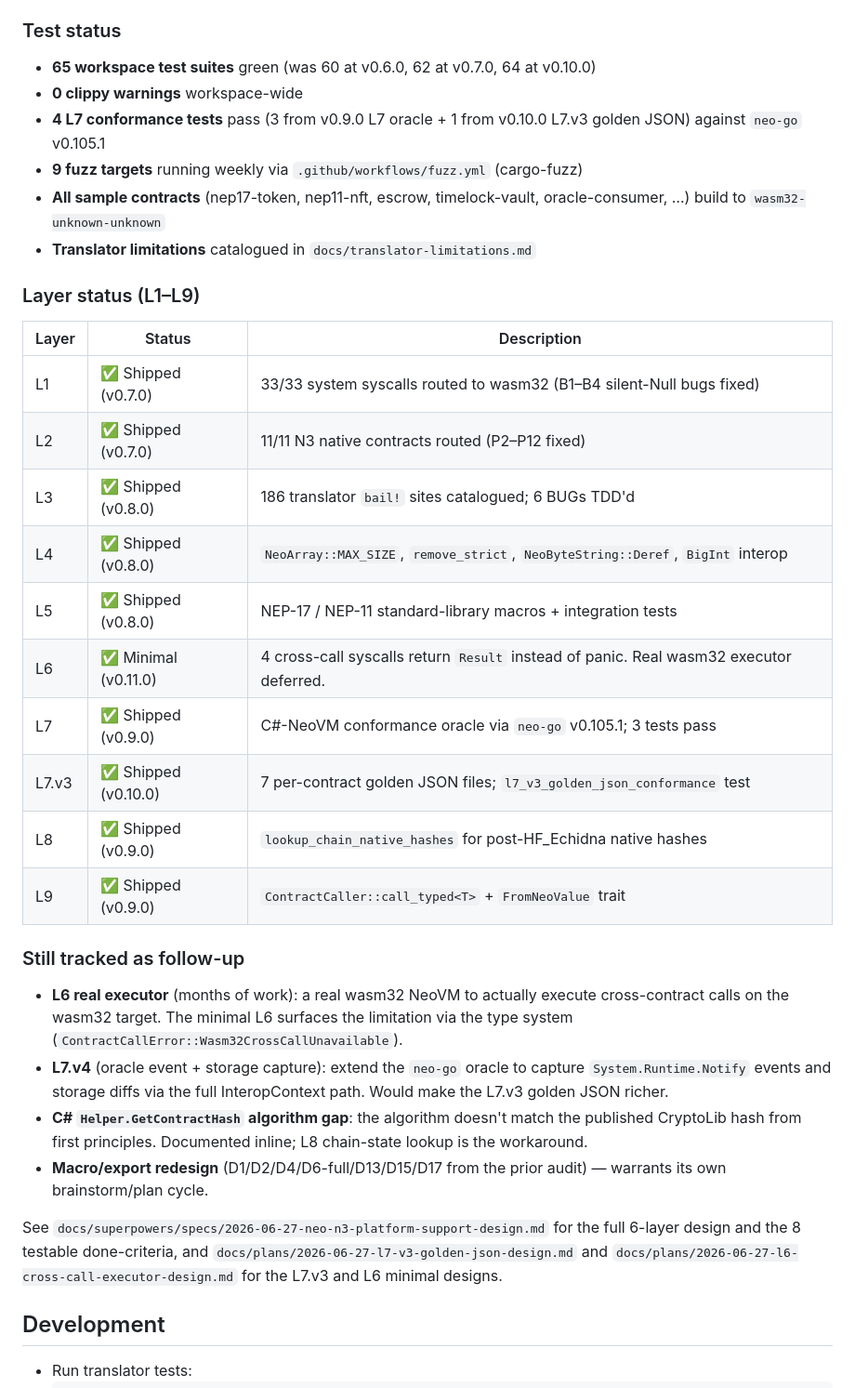
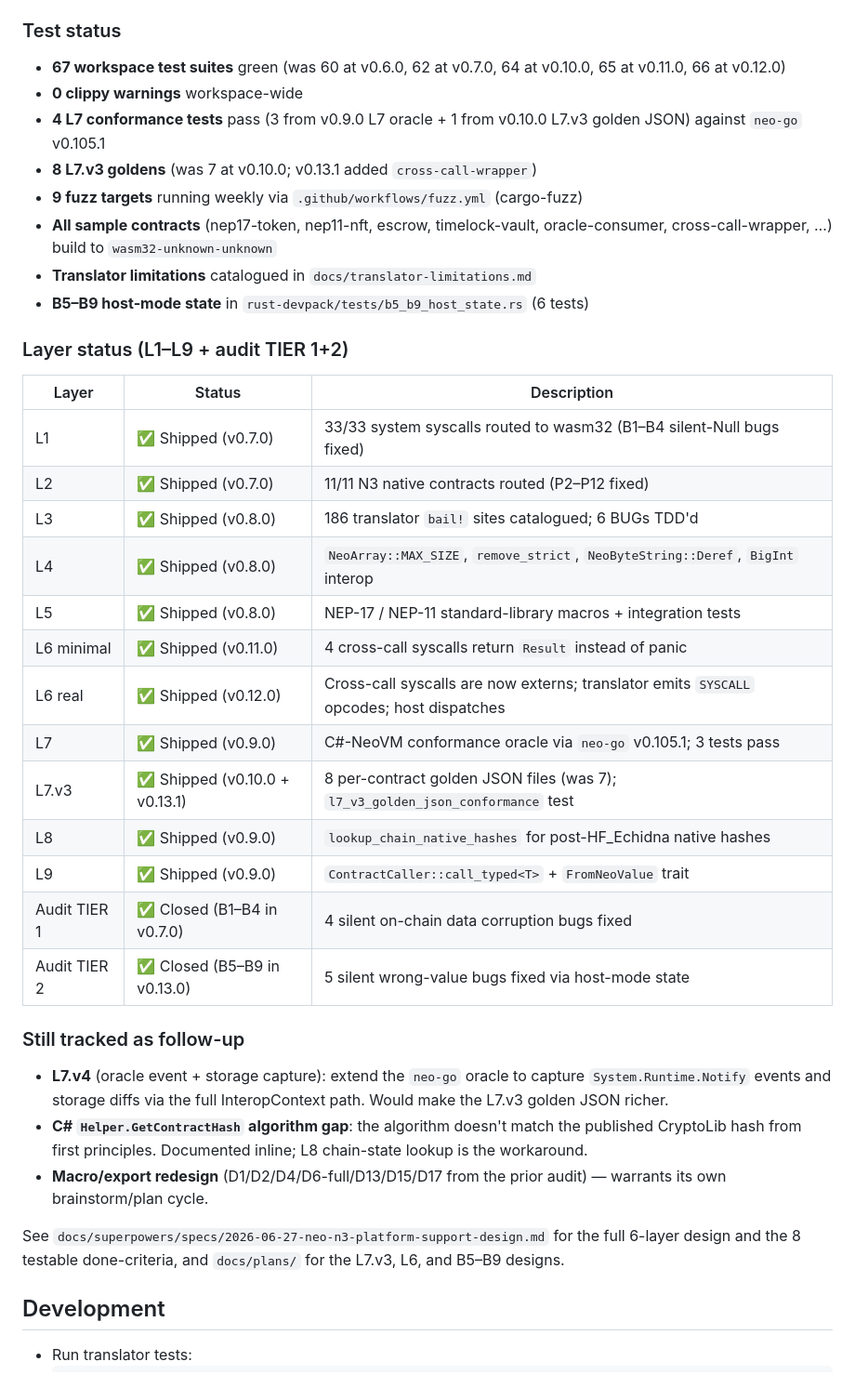
Before and after one commit to r3e-network/neo-devpack-rust, a Markdown page: README.md, the part around one of its changes. Shown at 93% size. Rendered like a GitHub page.

```diff
--- a/README.md
+++ b/README.md
@@ -417,20 +420,24 @@ real hashes. See `wasm-neovm/src/native_contracts.rs`.
 
 ### Test status
 
-- **65 workspace test suites** green (was 60 at v0.6.0, 62 at
-  v0.7.0, 64 at v0.10.0)
+- **67 workspace test suites** green (was 60 at v0.6.0, 62 at
+  v0.7.0, 64 at v0.10.0, 65 at v0.11.0, 66 at v0.12.0)
 - **0 clippy warnings** workspace-wide
 - **4 L7 conformance tests** pass (3 from v0.9.0 L7 oracle +
   1 from v0.10.0 L7.v3 golden JSON) against `neo-go` v0.105.1
+- **8 L7.v3 goldens** (was 7 at v0.10.0; v0.13.1 added
+  `cross-call-wrapper`)
 - **9 fuzz targets** running weekly via
   `.github/workflows/fuzz.yml` (cargo-fuzz)
 - **All sample contracts** (nep17-token, nep11-nft, escrow,
-  timelock-vault, oracle-consumer, …) build to
-  `wasm32-unknown-unknown`
+  timelock-vault, oracle-consumer, cross-call-wrapper, …)
+  build to `wasm32-unknown-unknown`
 - **Translator limitations** catalogued in
   `docs/translator-limitations.md`
+- **B5–B9 host-mode state** in `rust-devpack/tests/b5_b9_host_state.rs`
+  (6 tests)
 
-### Layer status (L1–L9)
+### Layer status (L1–L9 + audit TIER 1+2)
 
 | Layer | Status | Description |
 |---|---|---|
@@ -439,18 +446,17 @@ real hashes. See `wasm-neovm/src/native_contracts.rs`.
 | L3 | ✅ Shipped (v0.8.0) | 186 translator `bail!` sites catalogued; 6 BUGs TDD'd |
 | L4 | ✅ Shipped (v0.8.0) | `NeoArray::MAX_SIZE`, `remove_strict`, `NeoByteString::Deref`, `BigInt` interop |
 | L5 | ✅ Shipped (v0.8.0) | NEP-17 / NEP-11 standard-library macros + integration tests |
-| L6 | ✅ Minimal (v0.11.0) | 4 cross-call syscalls return `Result` instead of panic. Real wasm32 executor deferred. |
+| L6 minimal | ✅ Shipped (v0.11.0) | 4 cross-call syscalls return `Result` instead of panic |
+| L6 real | ✅ Shipped (v0.12.0) | Cross-call syscalls are now externs; translator emits `SYSCALL` opcodes; host dispatches |
 | L7 | ✅ Shipped (v0.9.0) | C#-NeoVM conformance oracle via `neo-go` v0.105.1; 3 tests pass |
-| L7.v3 | ✅ Shipped (v0.10.0) | 7 per-contract golden JSON files; `l7_v3_golden_json_conformance` test |
+| L7.v3 | ✅ Shipped (v0.10.0 + v0.13.1) | 8 per-contract golden JSON files (was 7); `l7_v3_golden_json_conformance` test |
 | L8 | ✅ Shipped (v0.9.0) | `lookup_chain_native_hashes` for post-HF_Echidna native hashes |
 | L9 | ✅ Shipped (v0.9.0) | `ContractCaller::call_typed<T>` + `FromNeoValue` trait |
+| Audit TIER 1 | ✅ Closed (B1–B4 in v0.7.0) | 4 silent on-chain data corruption bugs fixed |
+| Audit TIER 2 | ✅ Closed (B5–B9 in v0.13.0) | 5 silent wrong-value bugs fixed via host-mode state |
 
 ### Still tracked as follow-up
 
-- **L6 real executor** (months of work): a real wasm32 NeoVM
-  to actually execute cross-contract calls on the wasm32
-  target. The minimal L6 surfaces the limitation via the
-  type system (`ContractCallError::Wasm32CrossCallUnavailable`).
 - **L7.v4** (oracle event + storage capture): extend the
   `neo-go` oracle to capture `System.Runtime.Notify` events
   and storage diffs via the full InteropContext path. Would
@@ -465,9 +471,7 @@ real hashes. See `wasm-neovm/src/native_contracts.rs`.
 
 See `docs/superpowers/specs/2026-06-27-neo-n3-platform-support-design.md`
 for the full 6-layer design and the 8 testable done-criteria,
-and `docs/plans/2026-06-27-l7-v3-golden-json-design.md` and
-`docs/plans/2026-06-27-l6-cross-call-executor-design.md` for
-the L7.v3 and L6 minimal designs.
+and `docs/plans/` for the L7.v3, L6, and B5–B9 designs.
 
 ## Development
 
```
Also changed, not shown: other parts of README.md (+32 -26 lines).
